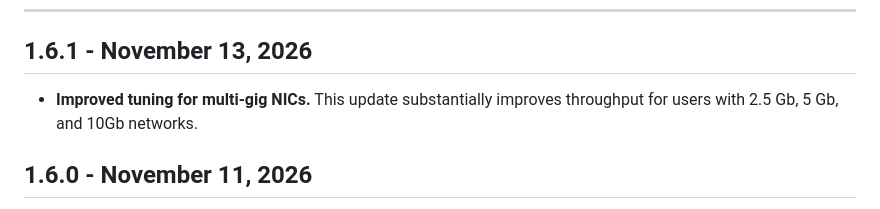
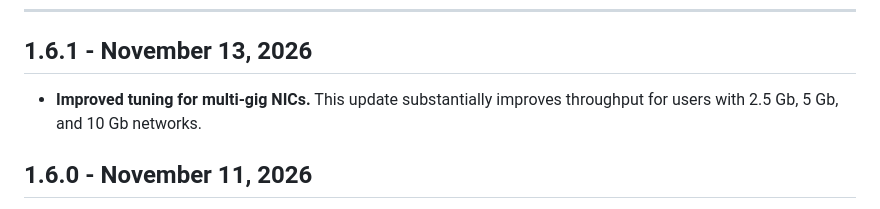
Before and after one commit to lanbucket/lanbucket.github.io, a Markdown page: CHANGELOG.md, the part around the change. GitHub-like rendering.

Commit message:
Update changelog

```diff
--- a/CHANGELOG.md
+++ b/CHANGELOG.md
@@ -4,7 +4,7 @@
 
 ## 1.6.1 - November 13, 2026
 
-- **Improved tuning for multi-gig NICs.** This update substantially improves throughput for users with 2.5 Gb, 5 Gb, and 10Gb networks.
+- **Improved tuning for multi-gig NICs.** This update substantially improves throughput for users with 2.5 Gb, 5 Gb, and 10 Gb networks.
 
 ## 1.6.0 - November 11, 2026
 
```
